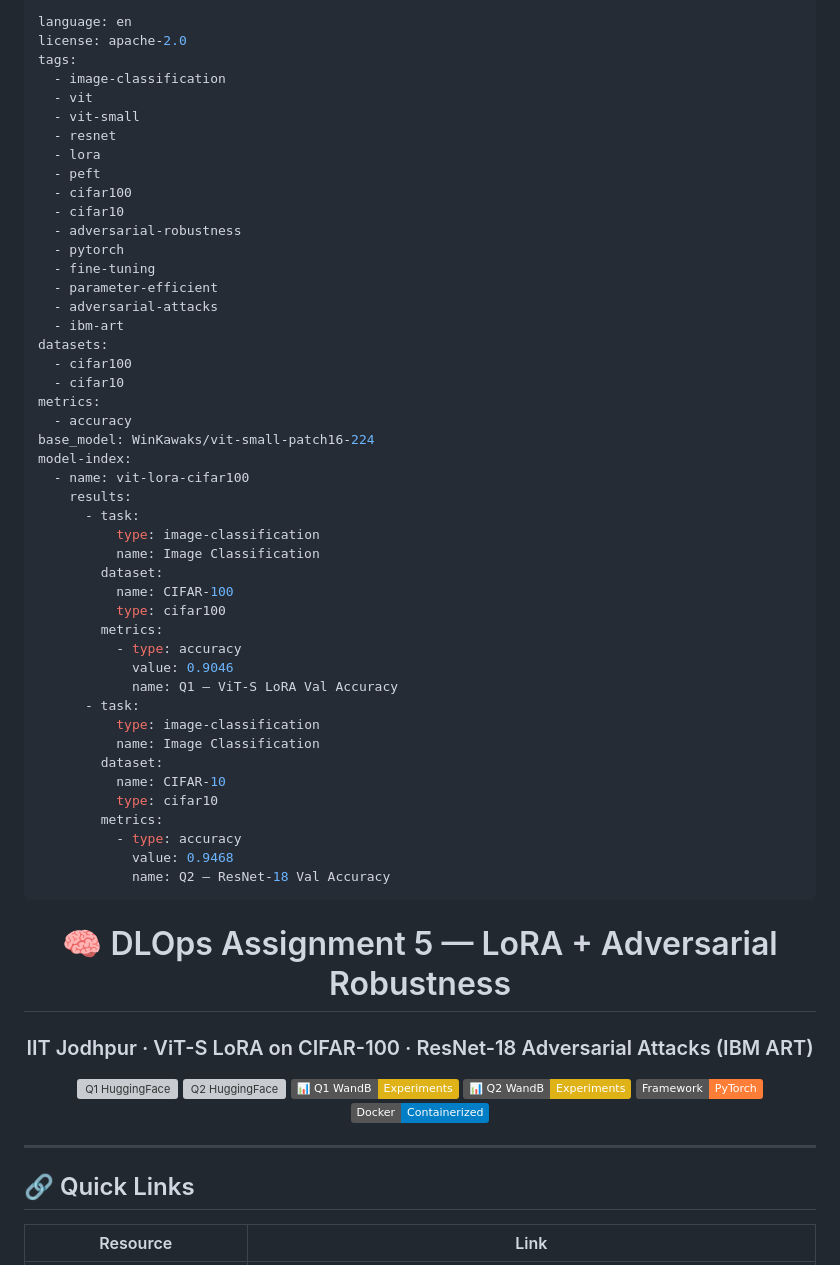
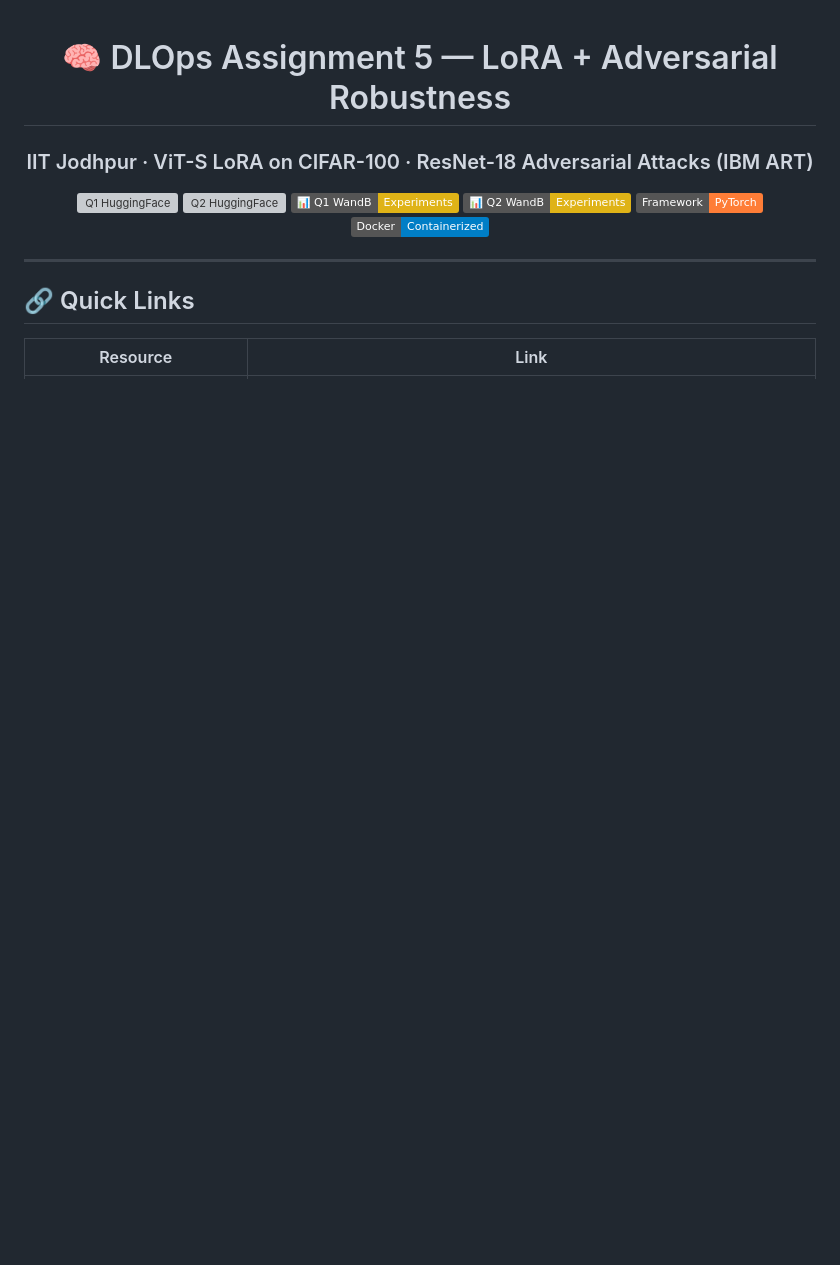
Before and after one commit to MSG-1999/MLOps-MahekGadiya-M25CSA011, a Markdown page: README.md, the part around the change. GitHub-like rendering; badges without logos; blank space fills up the shorter version; grey boxes are pictures that could not be loaded.

```diff
--- a/README.md
+++ b/README.md
@@ -1,51 +1,3 @@
----
-language: en
-license: apache-2.0
-tags:
-  - image-classification
-  - vit
-  - vit-small
-  - resnet
-  - lora
-  - peft
-  - cifar100
-  - cifar10
-  - adversarial-robustness
-  - pytorch
-  - fine-tuning
-  - parameter-efficient
-  - adversarial-attacks
-  - ibm-art
-datasets:
-  - cifar100
-  - cifar10
-metrics:
-  - accuracy
-base_model: WinKawaks/vit-small-patch16-224
-model-index:
-  - name: vit-lora-cifar100
-    results:
-      - task:
-          type: image-classification
-          name: Image Classification
-        dataset:
-          name: CIFAR-100
-          type: cifar100
-        metrics:
-          - type: accuracy
-            value: 0.9046
-            name: Q1 — ViT-S LoRA Val Accuracy
-      - task:
-          type: image-classification
-          name: Image Classification
-        dataset:
-          name: CIFAR-10
-          type: cifar10
-        metrics:
-          - type: accuracy
-            value: 0.9468
-            name: Q2 — ResNet-18 Val Accuracy
----
 
 <div align="center">
 
```
